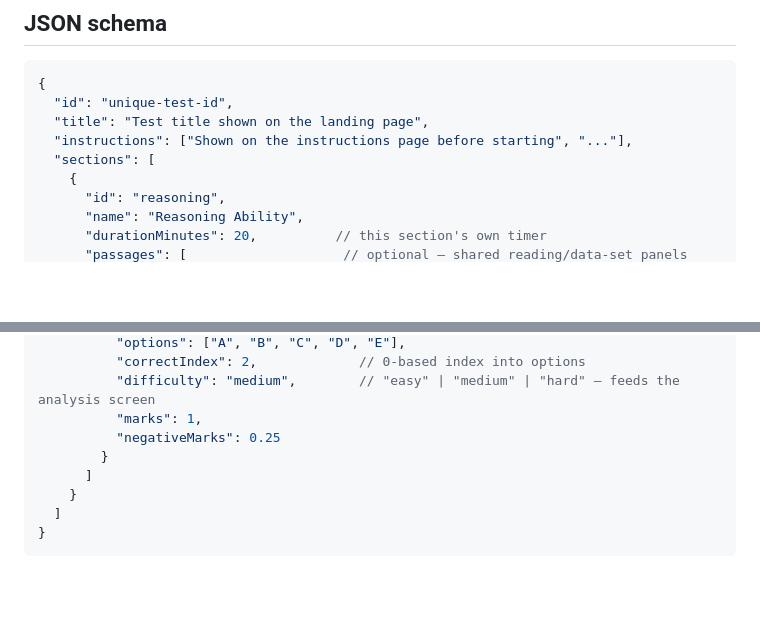
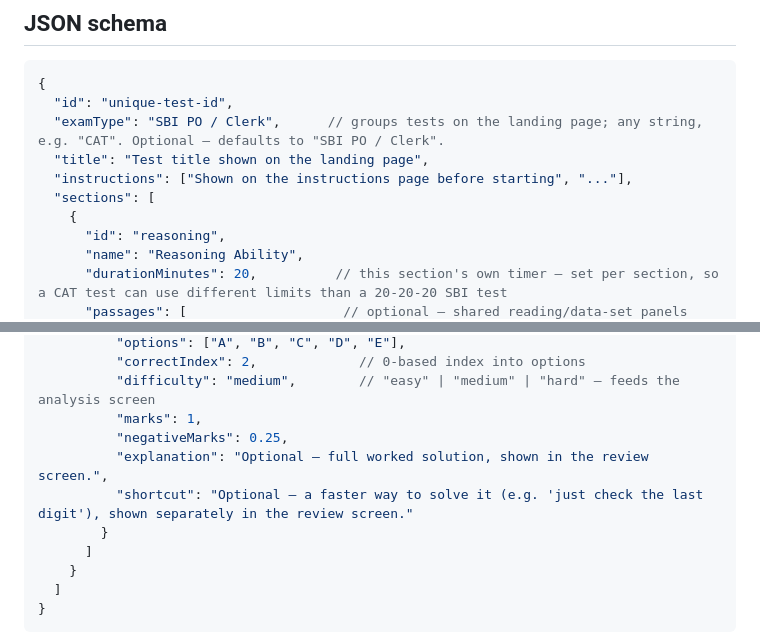
Before and after one commit to matterthathinks/matterthathinks.github.io, a Markdown page: mock-tests/README.md, 2 parts joined by grey strips. GitHub-like rendering; blank space fills up the shorter version.

````diff
--- a/mock-tests/README.md
+++ b/mock-tests/README.md
@@ -26,11 +26,12 @@ It'll then show up automatically on the landing page.
 ```jsonc
 {
   "id": "unique-test-id",
+  "examType": "SBI PO / Clerk",      // groups tests on the landing page; any string, e.g. "CAT". Optional — defaults to "SBI PO / Clerk".
   "title": "Test title shown on the landing page",
   "instructions": ["Shown on the instructions page before starting", "..."],
   "sections": [
     {
       "id": "reasoning",
       "name": "Reasoning Ability",
-      "durationMinutes": 20,          // this section's own timer
+      "durationMinutes": 20,          // this section's own timer — set per section, so a CAT test can use different limits than a 20-20-20 SBI test
       "passages": [                    // optional — shared reading/data-set panels
@@ -45,7 +51,9 @@ It'll then show up automatically on the landing page.
           "correctIndex": 2,             // 0-based index into options
           "difficulty": "medium",        // "easy" | "medium" | "hard" — feeds the analysis screen
           "marks": 1,
-          "negativeMarks": 0.25
+          "negativeMarks": 0.25,
+          "explanation": "Optional — full worked solution, shown in the review screen.",
+          "shortcut": "Optional — a faster way to solve it (e.g. 'just check the last digit'), shown separately in the review screen."
         }
       ]
     }
````
Also changed, not shown: other parts of mock-tests/README.md (+21 -4 lines).
